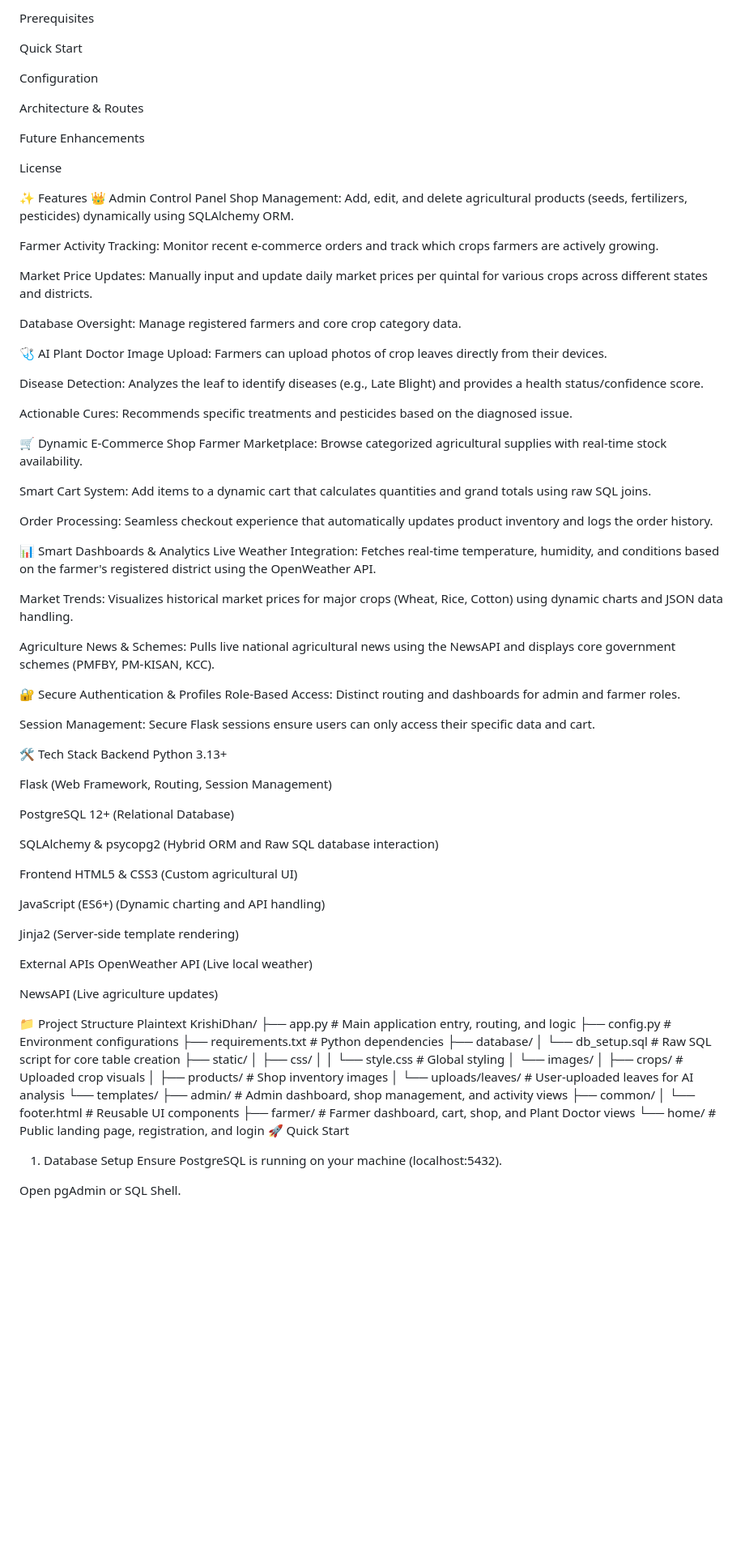
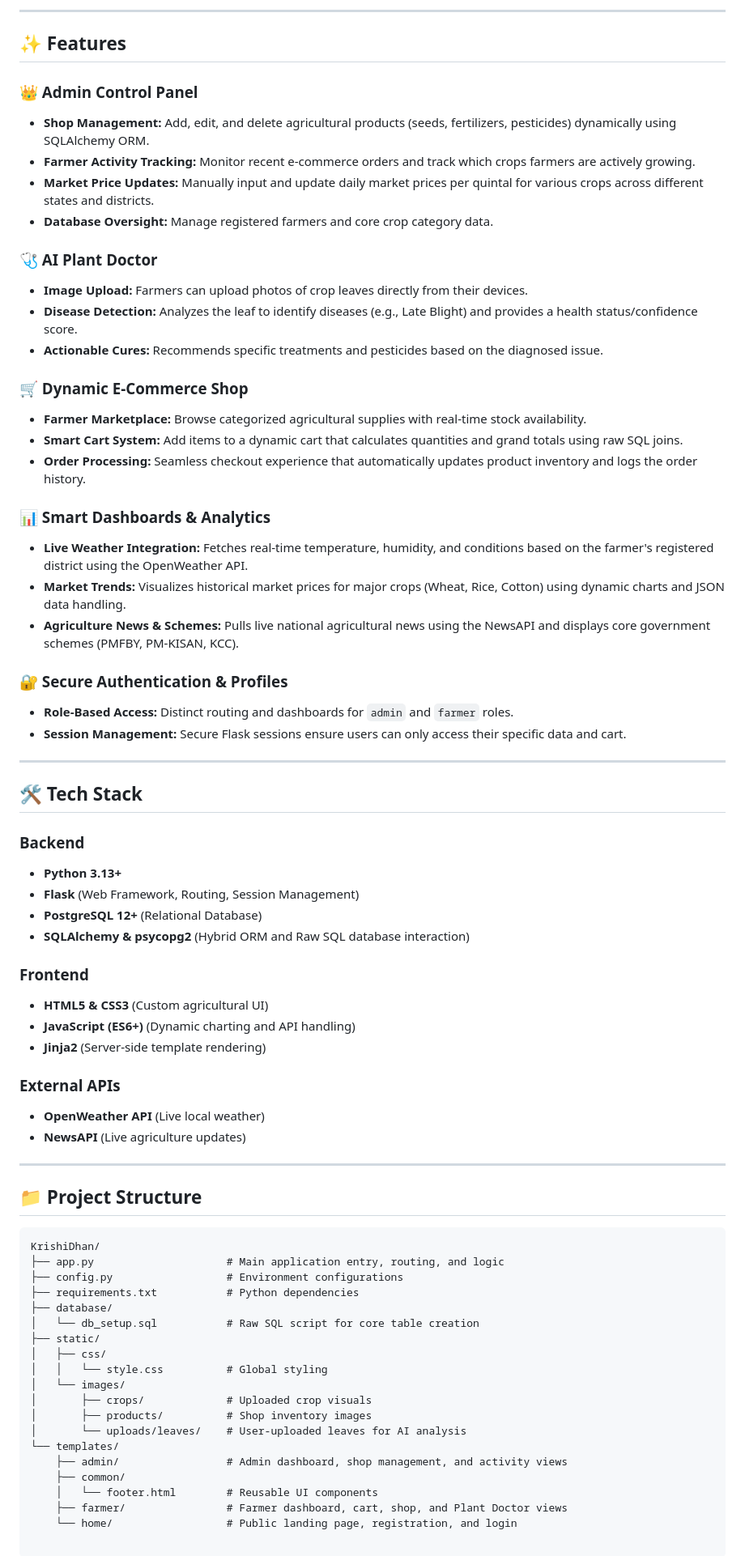
Before and after one commit to pawarindrajeet/KrishiDhan, a Markdown page: README.md, the part around one of its changes. Shown at 81% size. Drawn GitHub-style; blank space fills up the shorter version.

Commit message:
Refactor README.md for better clarity and structure
Updated the README.md to improve formatting and structure, including section headings and content organization.

````diff
--- a/README.md
+++ b/README.md
@@ -10,76 +18,65 @@ Project Structure
 
-Prerequisites
+---
 
-Quick Start
+## ✨ Features
 
-Configuration
+### 👑 Admin Control Panel
 
-Architecture & Routes
+* **Shop Management:** Add, edit, and delete agricultural products (seeds, fertilizers, pesticides) dynamically using SQLAlchemy ORM.
+* **Farmer Activity Tracking:** Monitor recent e-commerce orders and track which crops farmers are actively growing.
+* **Market Price Updates:** Manually input and update daily market prices per quintal for various crops across different states and districts.
+* **Database Oversight:** Manage registered farmers and core crop category data.
 
-Future Enhancements
+### 🩺 AI Plant Doctor
 
-License
+* **Image Upload:** Farmers can upload photos of crop leaves directly from their devices.
+* **Disease Detection:** Analyzes the leaf to identify diseases (e.g., Late Blight) and provides a health status/confidence score.
+* **Actionable Cures:** Recommends specific treatments and pesticides based on the diagnosed issue.
 
-✨ Features
-👑 Admin Control Panel
-Shop Management: Add, edit, and delete agricultural products (seeds, fertilizers, pesticides) dynamically using SQLAlchemy ORM.
+### 🛒 Dynamic E-Commerce Shop
 
-Farmer Activity Tracking: Monitor recent e-commerce orders and track which crops farmers are actively growing.
+* **Farmer Marketplace:** Browse categorized agricultural supplies with real-time stock availability.
+* **Smart Cart System:** Add items to a dynamic cart that calculates quantities and grand totals using raw SQL joins.
+* **Order Processing:** Seamless checkout experience that automatically updates product inventory and logs the order history.
 
-Market Price Updates: Manually input and update daily market prices per quintal for various crops across different states and districts.
+### 📊 Smart Dashboards & Analytics
 
-Database Oversight: Manage registered farmers and core crop category data.
+* **Live Weather Integration:** Fetches real-time temperature, humidity, and conditions based on the farmer's registered district using the OpenWeather API.
+* **Market Trends:** Visualizes historical market prices for major crops (Wheat, Rice, Cotton) using dynamic charts and JSON data handling.
+* **Agriculture News & Schemes:** Pulls live national agricultural news using the NewsAPI and displays core government schemes (PMFBY, PM-KISAN, KCC).
 
-🩺 AI Plant Doctor
-Image Upload: Farmers can upload photos of crop leaves directly from their devices.
+### 🔐 Secure Authentication & Profiles
 
-Disease Detection: Analyzes the leaf to identify diseases (e.g., Late Blight) and provides a health status/confidence score.
+* **Role-Based Access:** Distinct routing and dashboards for `admin` and `farmer` roles.
+* **Session Management:** Secure Flask sessions ensure users can only access their specific data and cart.
 
-Actionable Cures: Recommends specific treatments and pesticides based on the diagnosed issue.
+---
 
-🛒 Dynamic E-Commerce Shop
-Farmer Marketplace: Browse categorized agricultural supplies with real-time stock availability.
+## 🛠️ Tech Stack
 
-Smart Cart System: Add items to a dynamic cart that calculates quantities and grand totals using raw SQL joins.
+### Backend
 
-Order Processing: Seamless checkout experience that automatically updates product inventory and logs the order history.
+* **Python 3.13+**
+* **Flask** (Web Framework, Routing, Session Management)
+* **PostgreSQL 12+** (Relational Database)
+* **SQLAlchemy & psycopg2** (Hybrid ORM and Raw SQL database interaction)
 
-📊 Smart Dashboards & Analytics
-Live Weather Integration: Fetches real-time temperature, humidity, and conditions based on the farmer's registered district using the OpenWeather API.
+### Frontend
 
-Market Trends: Visualizes historical market prices for major crops (Wheat, Rice, Cotton) using dynamic charts and JSON data handling.
+* **HTML5 & CSS3** (Custom agricultural UI)
+* **JavaScript (ES6+)** (Dynamic charting and API handling)
+* **Jinja2** (Server-side template rendering)
 
-Agriculture News & Schemes: Pulls live national agricultural news using the NewsAPI and displays core government schemes (PMFBY, PM-KISAN, KCC).
+### External APIs
 
-🔐 Secure Authentication & Profiles
-Role-Based Access: Distinct routing and dashboards for admin and farmer roles.
+* **OpenWeather API** (Live local weather)
+* **NewsAPI** (Live agriculture updates)
 
-Session Management: Secure Flask sessions ensure users can only access their specific data and cart.
+---
 
-🛠️ Tech Stack
-Backend
-Python 3.13+
+## 📁 Project Structure
 
-Flask (Web Framework, Routing, Session Management)
-
-PostgreSQL 12+ (Relational Database)
-
-SQLAlchemy & psycopg2 (Hybrid ORM and Raw SQL database interaction)
-
-Frontend
-HTML5 & CSS3 (Custom agricultural UI)
-
-JavaScript (ES6+) (Dynamic charting and API handling)
-
-Jinja2 (Server-side template rendering)
-
-External APIs
-OpenWeather API (Live local weather)
-
-NewsAPI (Live agriculture updates)
-
-📁 Project Structure
-Plaintext
+```text
 KrishiDhan/
 ├── app.py                     # Main application entry, routing, and logic
 ├── config.py                  # Environment configurations
@@ -99,9 +96,6 @@ KrishiDhan/
     │   └── footer.html        # Reusable UI components
     ├── farmer/                # Farmer dashboard, cart, shop, and Plant Doctor views
     └── home/                  # Public landing page, registration, and login
-🚀 Quick Start
-1. Database Setup
-Ensure PostgreSQL is running on your machine (localhost:5432).
 
-Open pgAdmin or SQL Shell.
+```
 
````
Also changed, not shown: other parts of README.md (+83 -39 lines).
